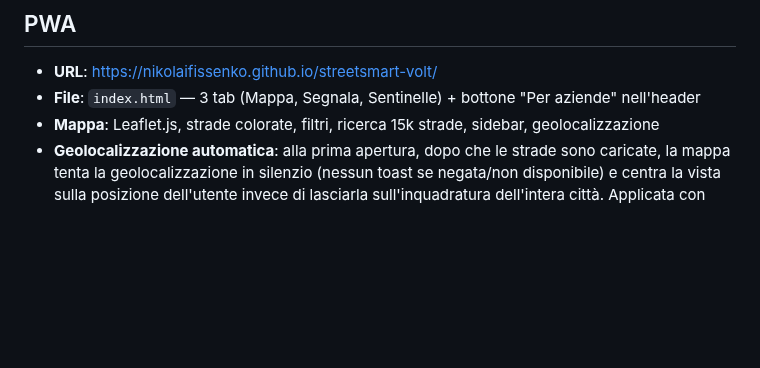
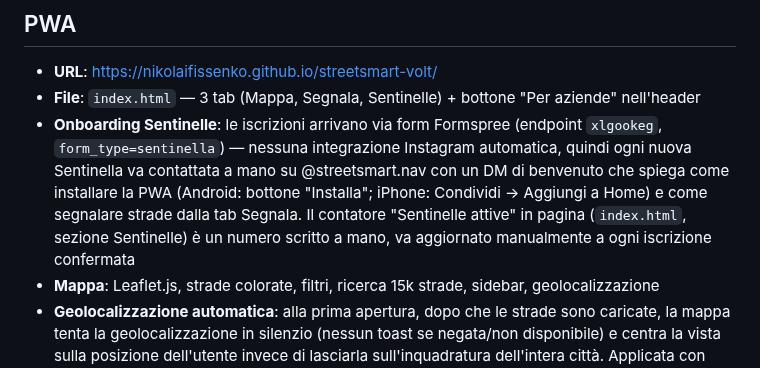
Before and after one commit to nikolaifissenko/streetsmart-volt, a Markdown page: CLAUDE.md, the part around the change. GitHub-like rendering; blank space fills up the shorter version.

Commit message:
Documenta il processo di onboarding manuale delle Sentinelle
Co-Authored-By: Claude Sonnet 5 <noreply@anthropic.com>
Claude-Session: https://claude.ai/code/session_0172n8FvpYv9yqjo49krMYpv

```diff
--- a/CLAUDE.md
+++ b/CLAUDE.md
@@ -46,6 +46,13 @@ Regola: arterie note e strade con 3+ corsie senza ciclabile → rosso, non giall
 ## PWA
 - **URL**: https://nikolaifissenko.github.io/streetsmart-volt/
 - **File**: `index.html` — 3 tab (Mappa, Segnala, Sentinelle) + bottone "Per aziende" nell'header
+- **Onboarding Sentinelle**: le iscrizioni arrivano via form Formspree (endpoint `xlgookeg`,
+  `form_type=sentinella`) — nessuna integrazione Instagram automatica, quindi ogni nuova
+  Sentinella va contattata a mano su @streetsmart.nav con un DM di benvenuto che spiega
+  come installare la PWA (Android: bottone "Installa"; iPhone: Condividi → Aggiungi a Home)
+  e come segnalare strade dalla tab Segnala. Il contatore "Sentinelle attive" in pagina
+  (`index.html`, sezione Sentinelle) è un numero scritto a mano, va aggiornato manualmente
+  a ogni iscrizione confermata
 - **Mappa**: Leaflet.js, strade colorate, filtri, ricerca 15k strade, sidebar, geolocalizzazione
 - **Geolocalizzazione automatica**: alla prima apertura, dopo che le strade sono caricate,
   la mappa tenta la geolocalizzazione in silenzio (nessun toast se negata/non disponibile)
```
